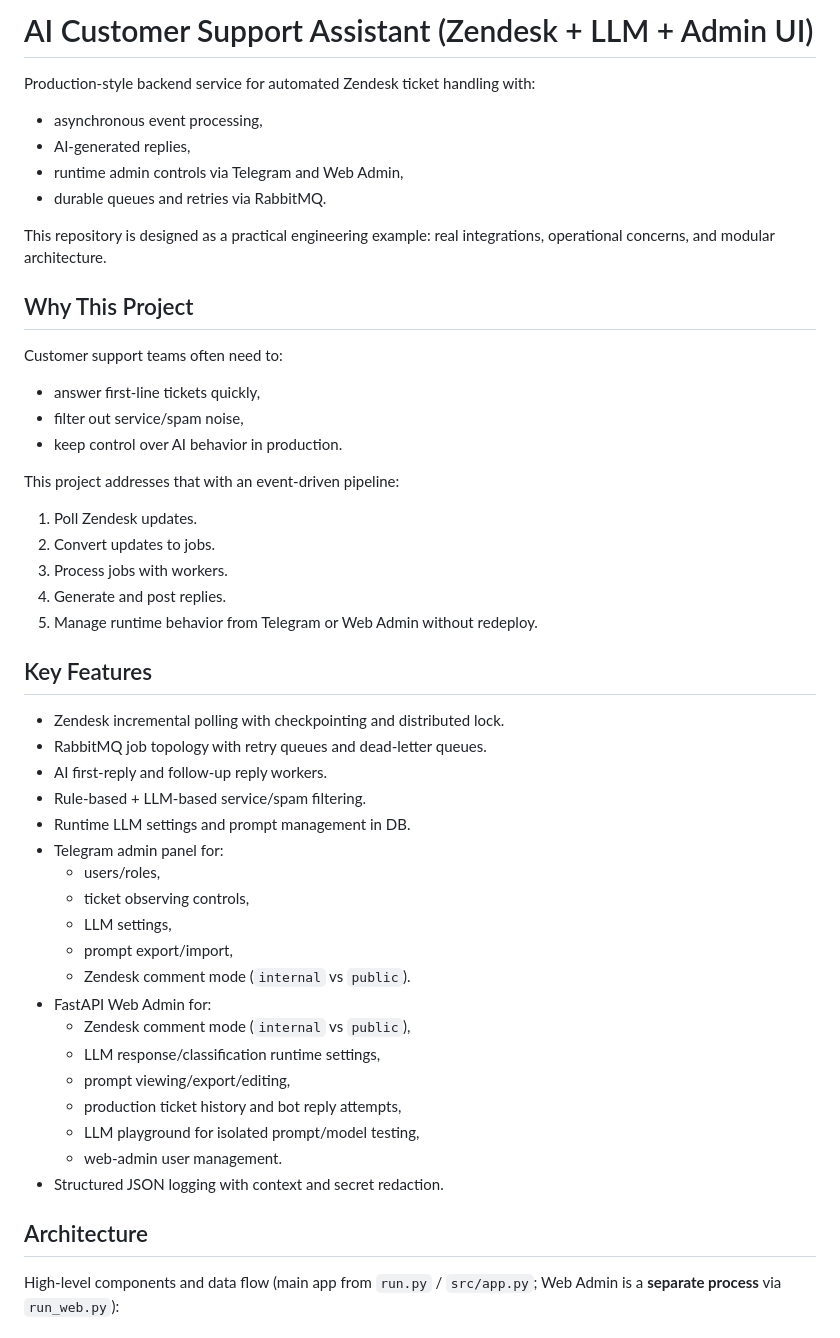
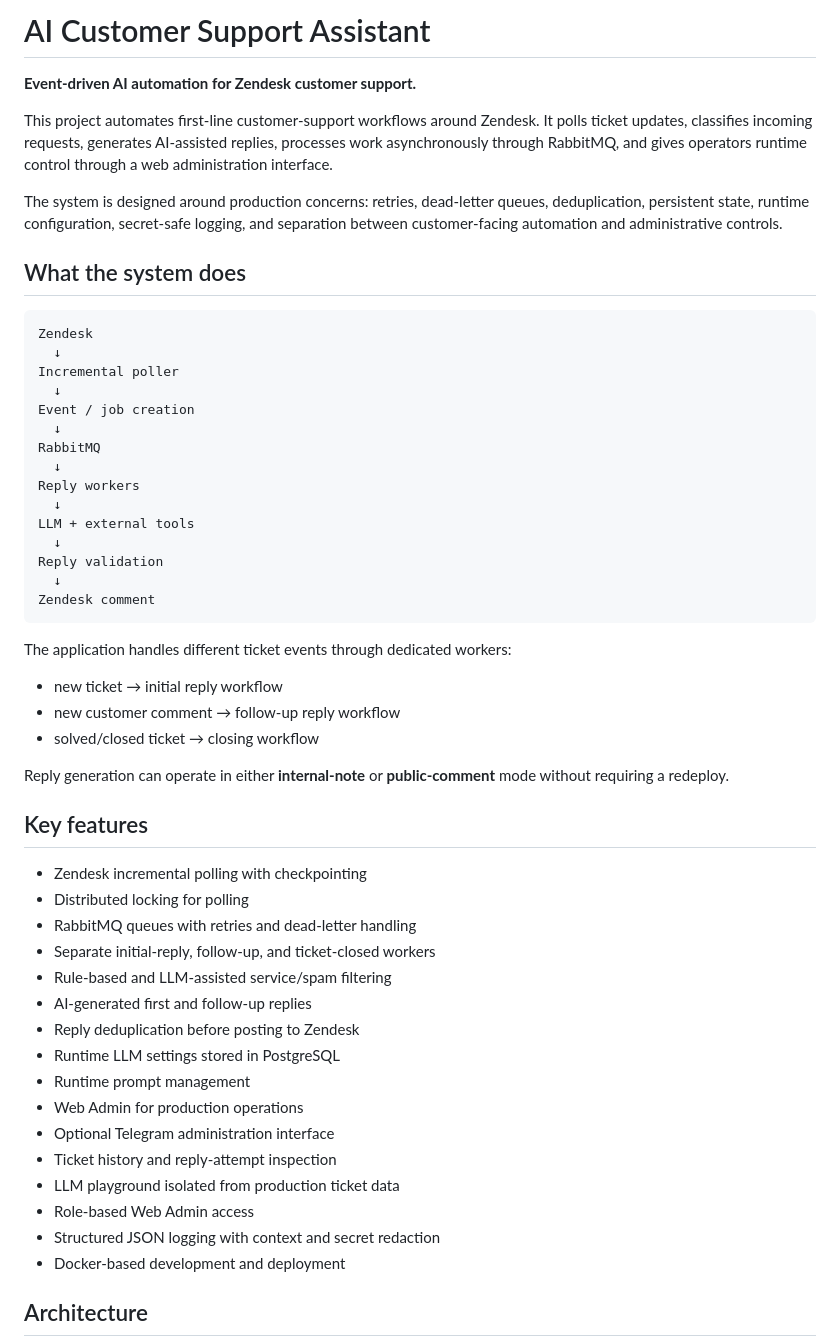
Before and after one commit to jendox/cs_ai, a Markdown page: README.md, the part around one of its changes. GitHub-like rendering.

````diff
--- a/README.md
+++ b/README.md
@@ -1,52 +1,59 @@
-# AI Customer Support Assistant (Zendesk + LLM + Admin UI)
+# AI Customer Support Assistant
 
-Production-style backend service for automated Zendesk ticket handling with:
-- asynchronous event processing,
-- AI-generated replies,
-- runtime admin controls via Telegram and Web Admin,
-- durable queues and retries via RabbitMQ.
+**Event-driven AI automation for Zendesk customer support.**
 
-This repository is designed as a practical engineering example: real integrations, operational concerns, and modular architecture.
+This project automates first-line customer-support workflows around Zendesk. It polls ticket updates, classifies incoming requests, generates AI-assisted replies, processes work asynchronously through RabbitMQ, and gives operators runtime control through a web administration interface.
 
-## Why This Project
+The system is designed around production concerns: retries, dead-letter queues, deduplication, persistent state, runtime configuration, secret-safe logging, and separation between customer-facing automation and administrative controls.
 
-Customer support teams often need to:
-- answer first-line tickets quickly,
-- filter out service/spam noise,
-- keep control over AI behavior in production.
+## What the system does
 
-This project addresses that with an event-driven pipeline:
-1. Poll Zendesk updates.
-2. Convert updates to jobs.
-3. Process jobs with workers.
-4. Generate and post replies.
-5. Manage runtime behavior from Telegram or Web Admin without redeploy.
+```text
+Zendesk
+  ↓
+Incremental poller
+  ↓
+Event / job creation
+  ↓
+RabbitMQ
+  ↓
+Reply workers
+  ↓
+LLM + external tools
+  ↓
+Reply validation
+  ↓
+Zendesk comment
+```
 
-## Key Features
+The application handles different ticket events through dedicated workers:
 
-- Zendesk incremental polling with checkpointing and distributed lock.
-- RabbitMQ job topology with retry queues and dead-letter queues.
-- AI first-reply and follow-up reply workers.
-- Rule-based + LLM-based service/spam filtering.
-- Runtime LLM settings and prompt management in DB.
-- Telegram admin panel for:
-  - users/roles,
-  - ticket observing controls,
-  - LLM settings,
-  - prompt export/import,
-  - Zendesk comment mode (`internal` vs `public`).
-- FastAPI Web Admin for:
-  - Zendesk comment mode (`internal` vs `public`),
-  - LLM response/classification runtime settings,
-  - prompt viewing/export/editing,
-  - production ticket history and bot reply attempts,
-  - LLM playground for isolated prompt/model testing,
-  - web-admin user management.
-- Structured JSON logging with context and secret redaction.
+- new ticket → initial reply workflow
+- new customer comment → follow-up reply workflow
+- solved/closed ticket → closing workflow
+
+Reply generation can operate in either **internal-note** or **public-comment** mode without requiring a redeploy.
+
+## Key features
+
+- Zendesk incremental polling with checkpointing
+- Distributed locking for polling
+- RabbitMQ queues with retries and dead-letter handling
+- Separate initial-reply, follow-up, and ticket-closed workers
+- Rule-based and LLM-assisted service/spam filtering
+- AI-generated first and follow-up replies
+- Reply deduplication before posting to Zendesk
+- Runtime LLM settings stored in PostgreSQL
+- Runtime prompt management
+- Web Admin for production operations
+- Optional Telegram administration interface
+- Ticket history and reply-attempt inspection
+- LLM playground isolated from production ticket data
+- Role-based Web Admin access
+- Structured JSON logging with context and secret redaction
+- Docker-based development and deployment
 
 ## Architecture
 
-High-level components and data flow (main app from `run.py` / `src/app.py`; Web Admin is a **separate process** via `run_web.py`):
-
 ```mermaid
 flowchart TB
````
Also changed, not shown: other parts of README.md (+137 -236 lines).
